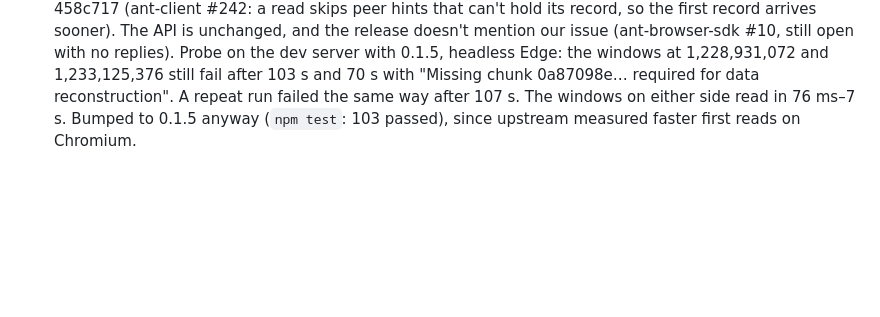
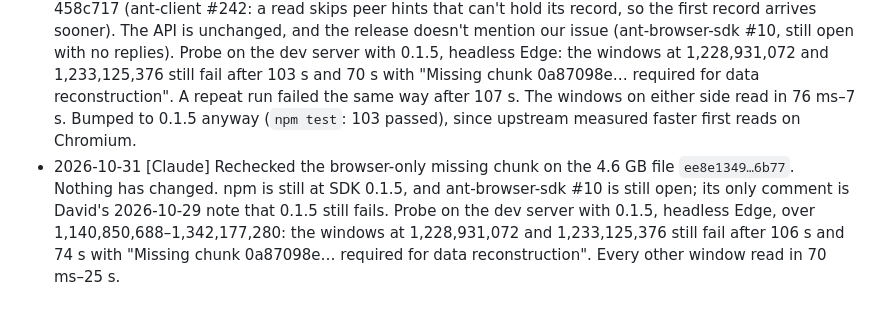
Before and after one commit to DavidMc0/autonomirror, a Markdown page: docs/NOTES.md, the part around the change. Drawn GitHub-style; blank space fills up the shorter version.

Commit message:
Log that the browser-only missing chunk still fails on 2026-10-31
Co-Authored-By: Claude Opus 5.5 <noreply@anthropic.com>

```diff
--- a/docs/NOTES.md
+++ b/docs/NOTES.md
@@ -50,3 +50,4 @@ A shared log for everyone working on this repo. Add entries as `- YYYY-MM-DD [Au
   5. Record the Firefox and Safari fallback, Android Chrome with 1.5 GB, aborting mid-download, and a UDP-blocked network.
   6. Pass: 4 GB on Chromium desktop with bounded memory.
 - 2026-10-29 [Claude] SDK 0.1.5 (published 2026-10-29, SDK PR #11) does **not** fix the browser-only missing chunk on the 4.6 GB file `ee8e1349…6b77`. 0.1.5 only rebuilds the WASM from ant-client main 458c717 (ant-client #242: a read skips peer hints that can't hold its record, so the first record arrives sooner). The API is unchanged, and the release doesn't mention our issue (ant-browser-sdk #10, still open with no replies). Probe on the dev server with 0.1.5, headless Edge: the windows at 1,228,931,072 and 1,233,125,376 still fail after 103 s and 70 s with "Missing chunk 0a87098e… required for data reconstruction". A repeat run failed the same way after 107 s. The windows on either side read in 76 ms–7 s. Bumped to 0.1.5 anyway (`npm test`: 103 passed), since upstream measured faster first reads on Chromium.
+- 2026-10-31 [Claude] Rechecked the browser-only missing chunk on the 4.6 GB file `ee8e1349…6b77`. Nothing has changed. npm is still at SDK 0.1.5, and ant-browser-sdk #10 is still open; its only comment is David's 2026-10-29 note that 0.1.5 still fails. Probe on the dev server with 0.1.5, headless Edge, over 1,140,850,688–1,342,177,280: the windows at 1,228,931,072 and 1,233,125,376 still fail after 106 s and 74 s with "Missing chunk 0a87098e… required for data reconstruction". Every other window read in 70 ms–25 s.
```
